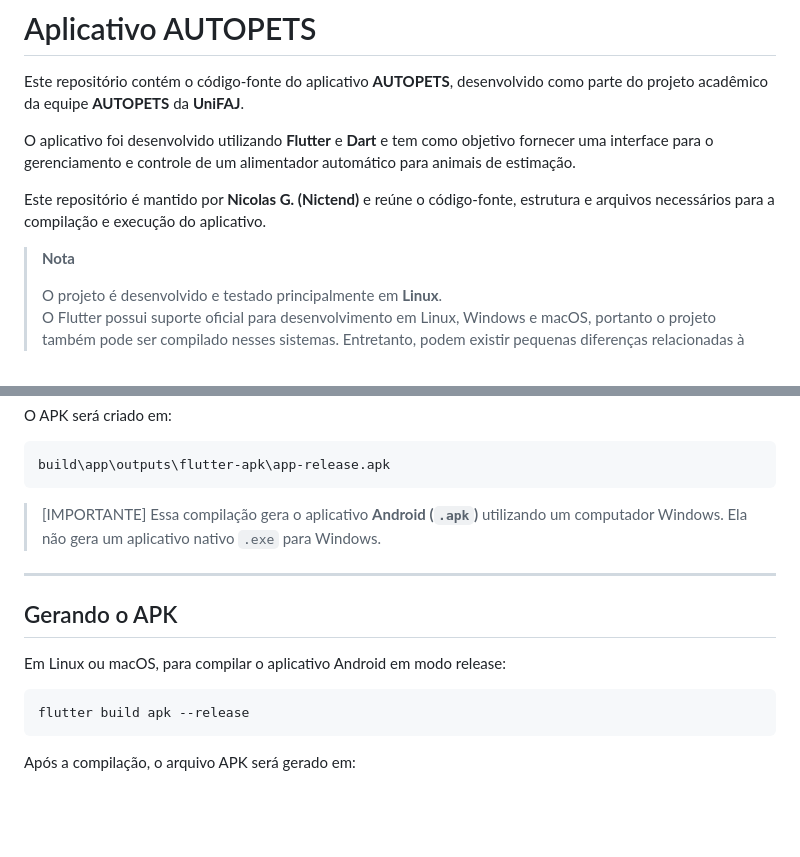
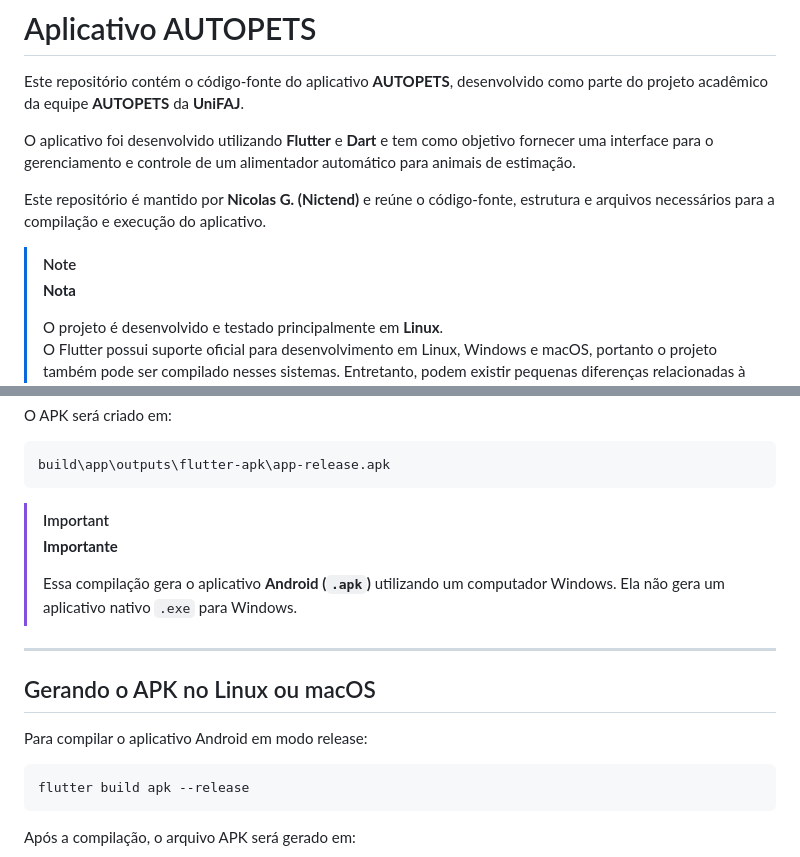
Before and after one commit to Nictend/AUTOPETS, a Markdown page: README.md, 2 parts joined by grey strips. GitHub-like rendering; blank space fills up the shorter version.

Commit message:
Mudei readme

````diff
--- a/README.md
+++ b/README.md
@@ -6,6 +6,7 @@ O aplicativo foi desenvolvido utilizando **Flutter** e **Dart** e tem como objet
 
 Este repositório é mantido por **Nicolas G. (Nictend)** e reúne o código-fonte, estrutura e arquivos necessários para a compilação e execução do aplicativo.
 
+> [!NOTE]
 > **Nota**
 >
 > O projeto é desenvolvido e testado principalmente em **Linux**.
@@ -185,14 +186,16 @@ O APK será criado em:
 build\app\outputs\flutter-apk\app-release.apk
 ```
 
-> [IMPORTANTE]
+> [!IMPORTANT]
+> **Importante**
+>
 > Essa compilação gera o aplicativo **Android (`.apk`)** utilizando um computador Windows. Ela não gera um aplicativo nativo `.exe` para Windows.
 
 ---
 
-## Gerando o APK
+## Gerando o APK no Linux ou macOS
 
-Em Linux ou macOS, para compilar o aplicativo Android em modo release:
+Para compilar o aplicativo Android em modo release:
 
 ```bash
 flutter build apk --release
````
